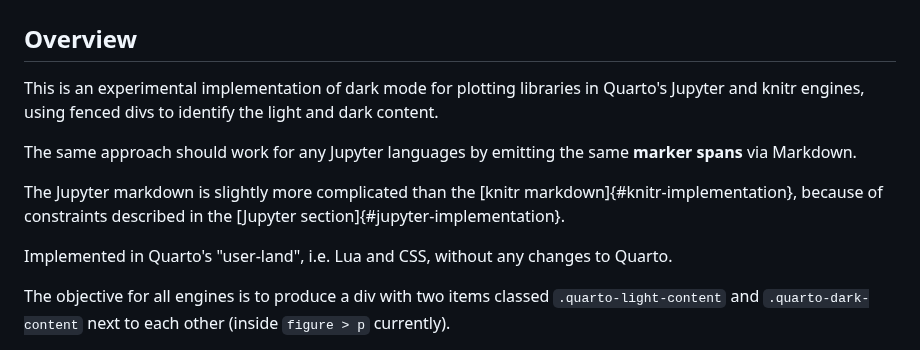
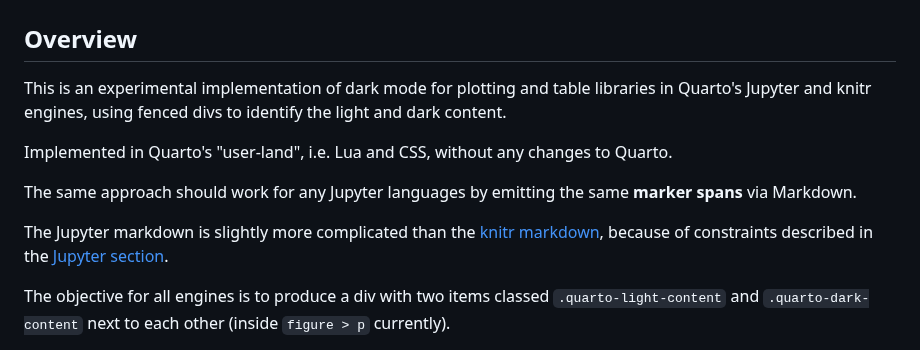
Before and after one commit to gordonwoodhull/quarto-light-dark-experiments, a Markdown page: README.md, the part around the change. Drawn GitHub-style.

```diff
--- a/README.md
+++ b/README.md
@@ -2,13 +2,13 @@
 
 ## Overview
 
-This is an experimental implementation of dark mode for plotting libraries in Quarto's Jupyter and knitr engines, using fenced divs to identify the light and dark content.
+This is an experimental implementation of dark mode for plotting and table libraries in Quarto's Jupyter and knitr engines, using fenced divs to identify the light and dark content.
+
+Implemented in Quarto's "user-land", i.e. Lua and CSS, without any changes to Quarto.
 
 The same approach should work for any Jupyter languages by emitting the same **marker spans** via Markdown.
 
-The Jupyter markdown is slightly more complicated than the [knitr markdown]{#knitr-implementation}, because of constraints described in the [Jupyter section]{#jupyter-implementation}.
-
-Implemented in Quarto's "user-land", i.e. Lua and CSS, without any changes to Quarto.
+The Jupyter markdown is slightly more complicated than the [knitr markdown](#knitr-implementation), because of constraints described in the [Jupyter section](#jupyter-implementation).
 
 The objective for all engines is to produce a div with two items classed `.quarto-light-content` and `.quarto-dark-content` next to each other (inside `figure > p` currently).
 
```
